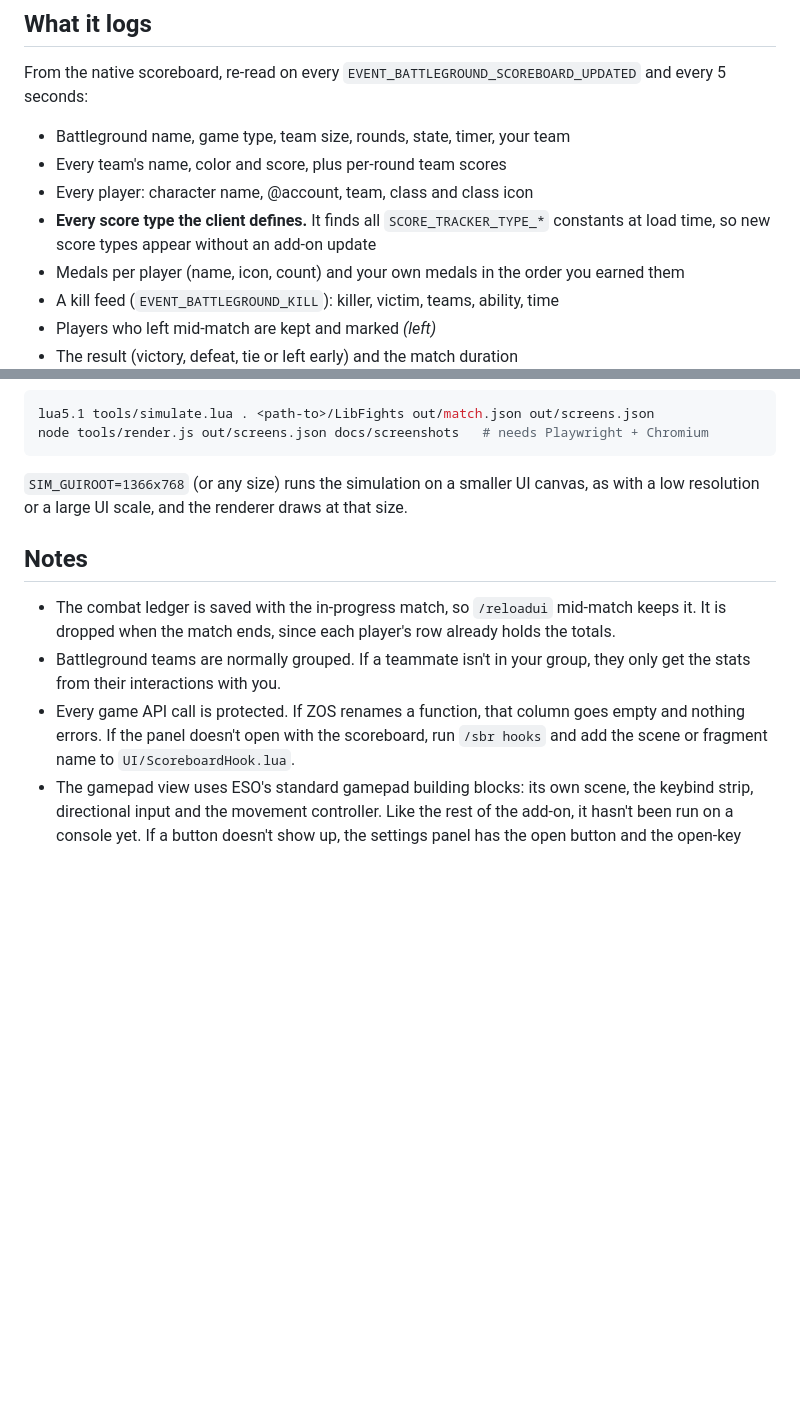
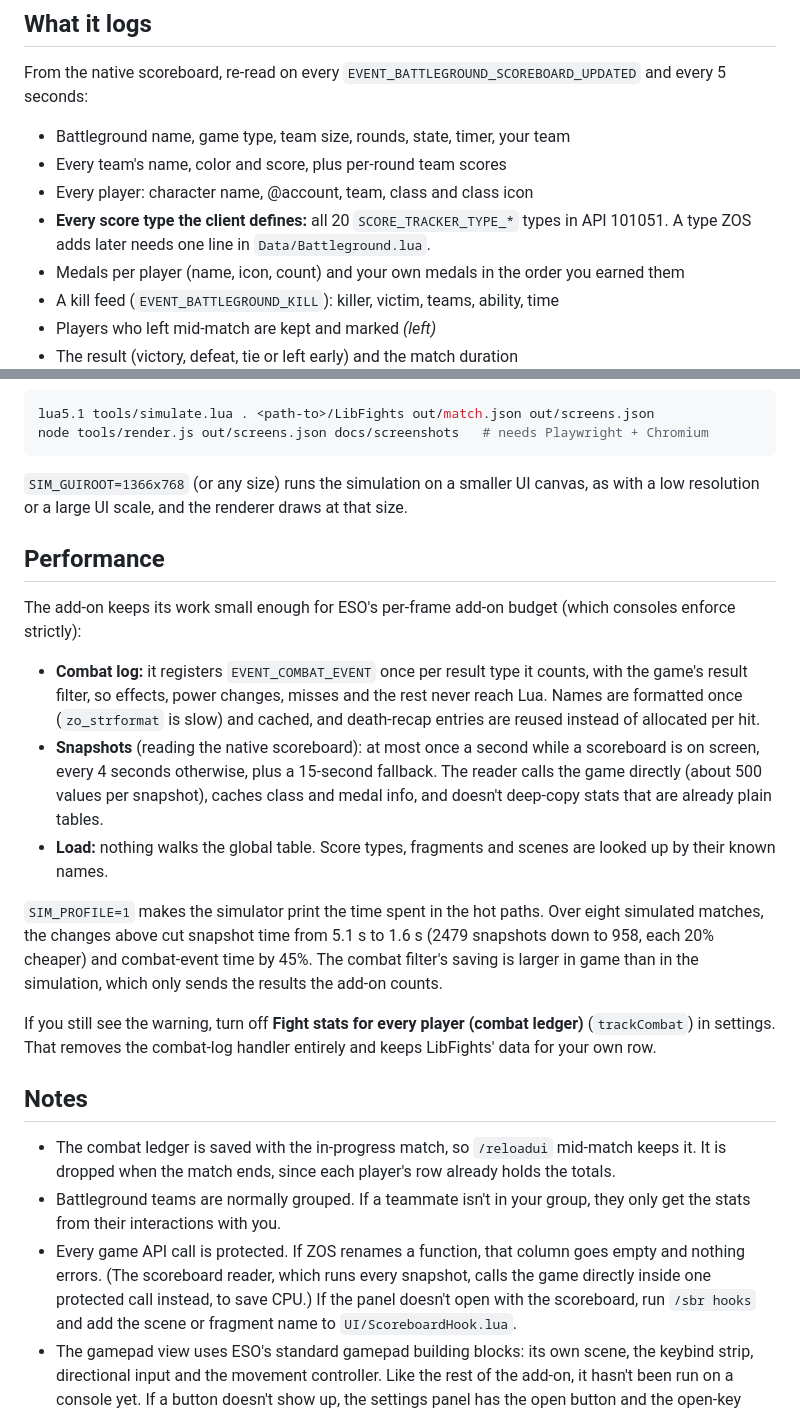
Before and after one commit to 0xsint/scoreboard-remastered, a Markdown page: README.md, 2 parts joined by grey strips. GitHub-like rendering; blank space fills up the shorter version.

Commit message:
Cut the add-on's CPU use in battlegrounds
- Combat log: one EVENT_COMBAT_EVENT registration per counted result type,
  filtered by the client, so other results never reach Lua; cached name
  formatting; reused death-recap entries.
- Snapshots: throttled to 1 s while a scoreboard is on screen and 4 s
  otherwise (15 s fallback); the scoreboard reader calls the game directly
  in one pcall instead of ~500 protected calls, caches class and medal info,
  and ledger stats are no longer deep-copied.
- Load: no more walks over _G for score types or scoreboard hooks; known
  names from the ESO UI source are used instead.
- Simulator: SIM_PROFILE=1 prints time spent in the hot paths.

Co-Authored-By: Claude Opus 5.5 <noreply@anthropic.com>
Claude-Session: https://claude.ai/code/session_01DQVQLHZ3FZwfm2nCUdtVnP

```diff
--- a/README.md
+++ b/README.md
@@ -63,8 +63,8 @@ and every 5 seconds:
 - Battleground name, game type, team size, rounds, state, timer, your team
 - Every team's name, color and score, plus per-round team scores
 - Every player: character name, @account, team, class and class icon
-- **Every score type the client defines.** It finds all `SCORE_TRACKER_TYPE_*`
-  constants at load time, so new score types appear without an add-on update
+- **Every score type the client defines:** all 20 `SCORE_TRACKER_TYPE_*` types in
+  API 101051. A type ZOS adds later needs one line in `Data/Battleground.lua`.
 - Medals per player (name, icon, count) and your own medals in the order you earned them
 - A kill feed (`EVENT_BATTLEGROUND_KILL`): killer, victim, teams, ability, time
 - Players who left mid-match are kept and marked *(left)*
@@ -315,6 +315,32 @@ node tools/render.js out/screens.json docs/screenshots   # needs Playwright + Ch
 `SIM_GUIROOT=1366x768` (or any size) runs the simulation on a smaller UI canvas, as
 with a low resolution or a large UI scale, and the renderer draws at that size.
 
+## Performance
+
+The add-on keeps its work small enough for ESO's per-frame add-on budget (which consoles
+enforce strictly):
+
+- **Combat log:** it registers `EVENT_COMBAT_EVENT` once per result type it counts, with
+  the game's result filter, so effects, power changes, misses and the rest never reach
+  Lua. Names are formatted once (`zo_strformat` is slow) and cached, and death-recap
+  entries are reused instead of allocated per hit.
+- **Snapshots** (reading the native scoreboard): at most once a second while a
+  scoreboard is on screen, every 4 seconds otherwise, plus a 15-second fallback. The
+  reader calls the game directly (about 500 values per snapshot), caches class and medal
+  info, and doesn't deep-copy stats that are already plain tables.
+- **Load:** nothing walks the global table. Score types, fragments and scenes are
+  looked up by their known names.
+
+`SIM_PROFILE=1` makes the simulator print the time spent in the hot paths. Over eight
+simulated matches, the changes above cut snapshot time from 5.1 s to 1.6 s (2479
+snapshots down to 958, each 20% cheaper) and combat-event time by 45%. The combat
+filter's saving is larger in game than in the simulation, which only sends the results
+the add-on counts.
+
+If you still see the warning, turn off **Fight stats for every player (combat ledger)**
+(`trackCombat`) in settings. That removes the combat-log handler entirely and keeps
+LibFights' data for your own row.
+
 ## Notes
 
 - The combat ledger is saved with the in-progress match, so `/reloadui` mid-match keeps
@@ -322,7 +348,8 @@ with a low resolution or a large UI scale, and the renderer draws at that size.
 - Battleground teams are normally grouped. If a teammate isn't in your group, they only
   get the stats from their interactions with you.
 - Every game API call is protected. If ZOS renames a function, that column goes
-  empty and nothing errors. If the panel doesn't open with the scoreboard, run
+  empty and nothing errors. (The scoreboard reader, which runs every snapshot, calls
+  the game directly inside one protected call instead, to save CPU.) If the panel doesn't open with the scoreboard, run
   `/sbr hooks` and add the scene or fragment name to `UI/ScoreboardHook.lua`.
 - The gamepad view uses ESO's standard gamepad building blocks: its own scene, the
   keybind strip, directional input and the movement controller. Like the rest of the
```
Also changed, not shown: docs/screenshots/console-records-lifetime.jpg, docs/screenshots/console-records-matches.jpg, docs/screenshots/pc-scoreboard.jpg, 6 other files.
